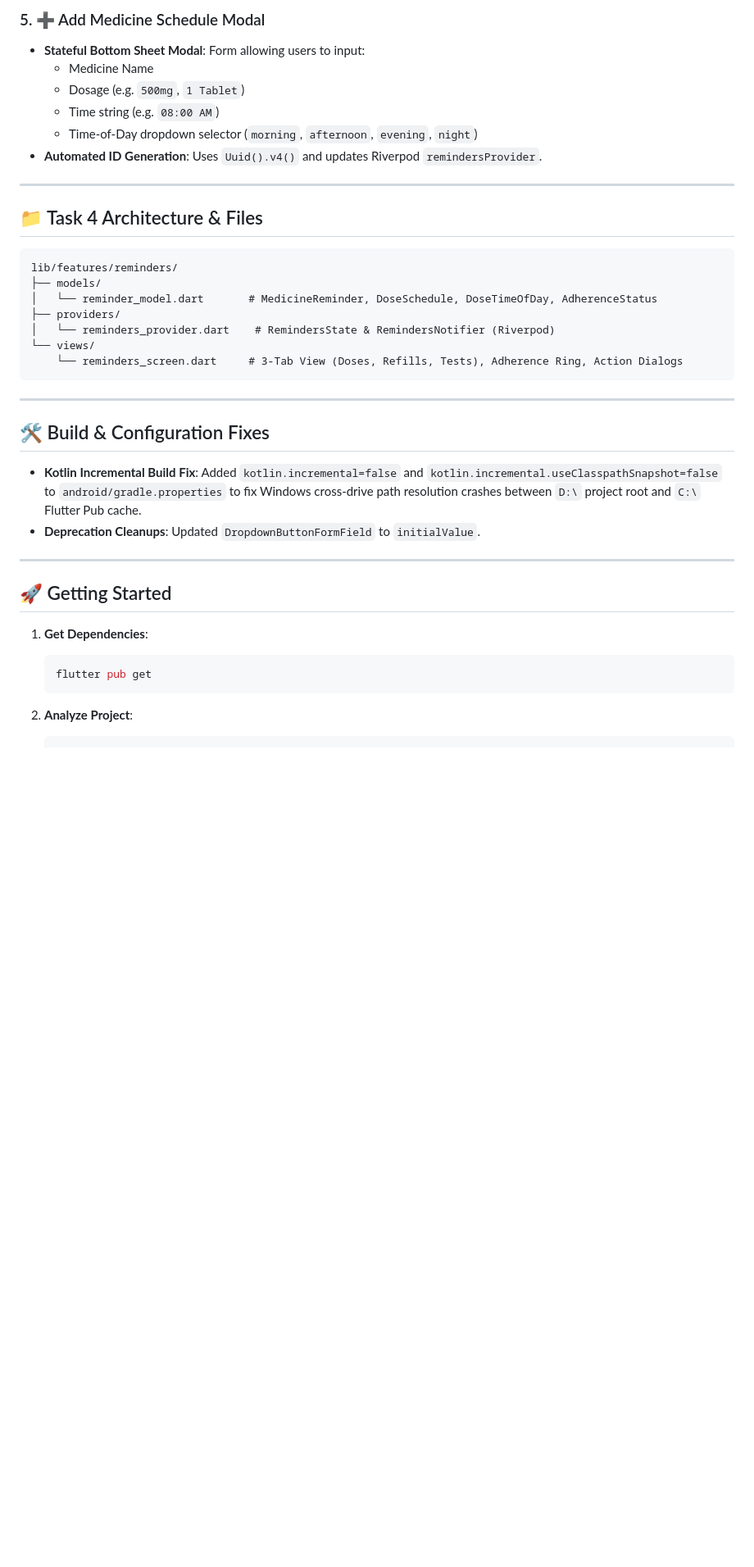
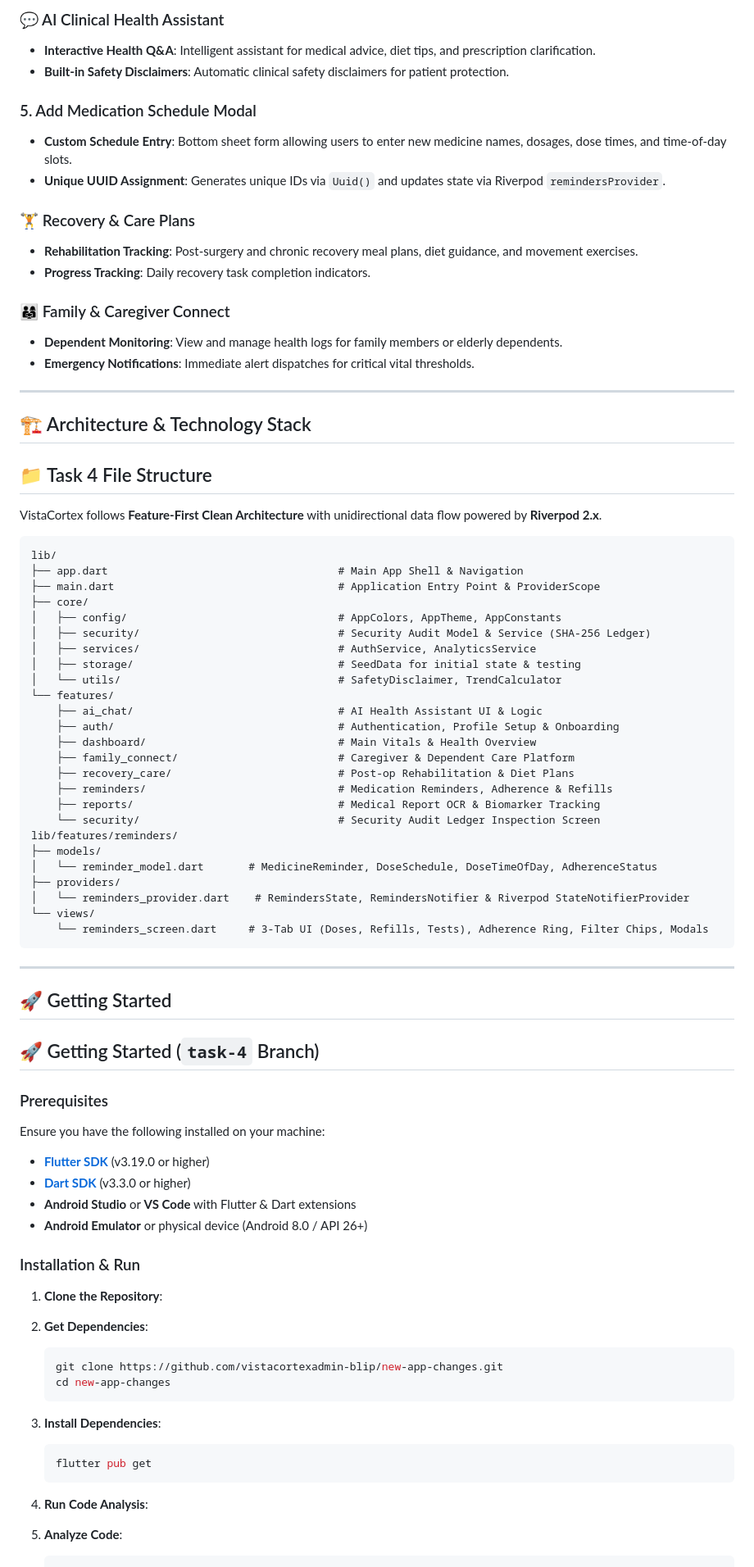
Before and after one commit to vistacortexadmin-blip/new-app-changes, a Markdown page: README.md, the part around one of its changes. Shown at 82% size. Drawn GitHub-style; blank space fills up the shorter version.

Commit message:
Update README.md: refine Task 4 features and enhance clarity on medication reminders and inventory management

````diff
--- a/README.md
+++ b/README.md
@@ -38,42 +57,83 @@ This branch (`task-4`) contains the full implementation of **Task 4: Medication
 
-### 5. ➕ Add Medicine Schedule Modal
-- **Stateful Bottom Sheet Modal**: Form allowing users to input:
-  - Medicine Name
-  - Dosage (e.g. `500mg`, `1 Tablet`)
-  - Time string (e.g. `08:00 AM`)
-  - Time-of-Day dropdown selector (`morning`, `afternoon`, `evening`, `night`)
-- **Automated ID Generation**: Uses `Uuid().v4()` and updates Riverpod `remindersProvider`.
+### 💬 AI Clinical Health Assistant
+- **Interactive Health Q&A**: Intelligent assistant for medical advice, diet tips, and prescription clarification.
+- **Built-in Safety Disclaimers**: Automatic clinical safety disclaimers for patient protection.
+### 5. Add Medication Schedule Modal
+- **Custom Schedule Entry**: Bottom sheet form allowing users to enter new medicine names, dosages, dose times, and time-of-day slots.
+- **Unique UUID Assignment**: Generates unique IDs via `Uuid()` and updates state via Riverpod `remindersProvider`.
+
+### 🏋️ Recovery & Care Plans
+- **Rehabilitation Tracking**: Post-surgery and chronic recovery meal plans, diet guidance, and movement exercises.
+- **Progress Tracking**: Daily recovery task completion indicators.
+
+### 👨‍👩‍👧 Family & Caregiver Connect
+- **Dependent Monitoring**: View and manage health logs for family members or elderly dependents.
+- **Emergency Notifications**: Immediate alert dispatches for critical vital thresholds.
 
 ---
 
-## 📁 Task 4 Architecture & Files
+## 🏗️ Architecture & Technology Stack
+## 📁 Task 4 File Structure
+
+VistaCortex follows **Feature-First Clean Architecture** with unidirectional data flow powered by **Riverpod 2.x**.
 
 ```
+lib/
+├── app.dart                                    # Main App Shell & Navigation
+├── main.dart                                   # Application Entry Point & ProviderScope
+├── core/
+│   ├── config/                                 # AppColors, AppTheme, AppConstants
+│   ├── security/                               # Security Audit Model & Service (SHA-256 Ledger)
+│   ├── services/                               # AuthService, AnalyticsService
+│   ├── storage/                                # SeedData for initial state & testing
+│   └── utils/                                  # SafetyDisclaimer, TrendCalculator
+└── features/
+    ├── ai_chat/                                # AI Health Assistant UI & Logic
+    ├── auth/                                   # Authentication, Profile Setup & Onboarding
+    ├── dashboard/                              # Main Vitals & Health Overview
+    ├── family_connect/                         # Caregiver & Dependent Care Platform
+    ├── recovery_care/                          # Post-op Rehabilitation & Diet Plans
+    ├── reminders/                              # Medication Reminders, Adherence & Refills
+    ├── reports/                                # Medical Report OCR & Biomarker Tracking
+    └── security/                               # Security Audit Ledger Inspection Screen
 lib/features/reminders/
 ├── models/
 │   └── reminder_model.dart       # MedicineReminder, DoseSchedule, DoseTimeOfDay, AdherenceStatus
 ├── providers/
-│   └── reminders_provider.dart    # RemindersState & RemindersNotifier (Riverpod)
+│   └── reminders_provider.dart    # RemindersState, RemindersNotifier & Riverpod StateNotifierProvider
 └── views/
-    └── reminders_screen.dart     # 3-Tab View (Doses, Refills, Tests), Adherence Ring, Action Dialogs
+    └── reminders_screen.dart     # 3-Tab UI (Doses, Refills, Tests), Adherence Ring, Filter Chips, Modals
 ```
 
 ---
 
-## 🛠️ Build & Configuration Fixes
+## 🚀 Getting Started
+## 🚀 Getting Started (`task-4` Branch)
 
-- **Kotlin Incremental Build Fix**: Added `kotlin.incremental=false` and `kotlin.incremental.useClasspathSnapshot=false` to `android/gradle.properties` to fix Windows cross-drive path resolution crashes between `D:\` project root and `C:\` Flutter Pub cache.
-- **Deprecation Cleanups**: Updated `DropdownButtonFormField` to `initialValue`.
+### Prerequisites
 
----
+Ensure you have the following installed on your machine:
 
-## 🚀 Getting Started
+- **[Flutter SDK](https://docs.flutter.dev/get-started/install)** (v3.19.0 or higher)
+- **[Dart SDK](https://dart.dev/get-dart)** (v3.3.0 or higher)
+- **Android Studio** or **VS Code** with Flutter & Dart extensions
+- **Android Emulator** or physical device (Android 8.0 / API 26+)
 
+### Installation & Run
+
+1. **Clone the Repository**:
 1. **Get Dependencies**:
+   ```bash
+   git clone https://github.com/vistacortexadmin-blip/new-app-changes.git
+   cd new-app-changes
+   ```
+
+2. **Install Dependencies**:
    ```bash
    flutter pub get
    ```
 
-2. **Analyze Project**:
+3. **Run Code Analysis**:
+2. **Analyze Code**:
    ```bash
    flutter analyze
````
Also changed, not shown: other parts of README.md (+75 -19 lines).
